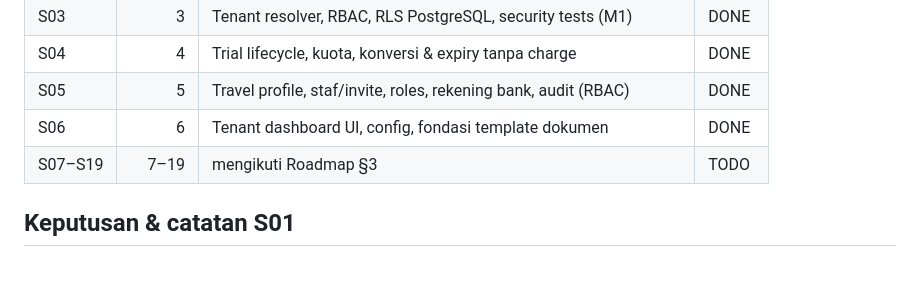
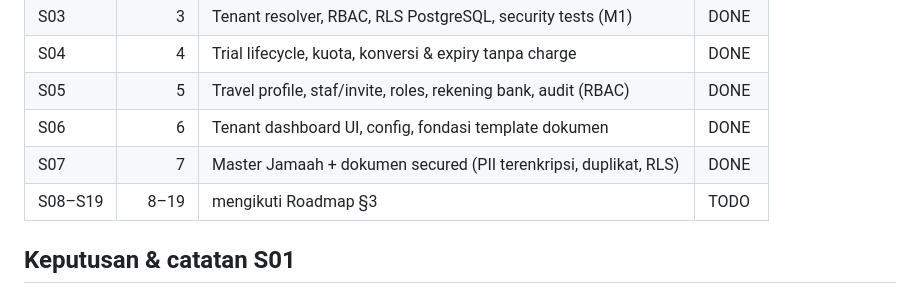
Before and after one commit to Bono2666/umrovia, a Markdown page: docs/development/SPRINT_TRACKING.md, the part around one of its changes. Rendered like a GitHub page; blank space fills up the shorter version.

```diff
--- a/docs/development/SPRINT_TRACKING.md
+++ b/docs/development/SPRINT_TRACKING.md
@@ -168,7 +197,8 @@ halaman config S06 sebagai template.
 | S04 | 4 | Trial lifecycle, kuota, konversi & expiry tanpa charge | DONE |
 | S05 | 5 | Travel profile, staf/invite, roles, rekening bank, audit (RBAC) | DONE |
 | S06 | 6 | Tenant dashboard UI, config, fondasi template dokumen | DONE |
-| S07–S19 | 7–19 | mengikuti Roadmap §3 | TODO |
+| S07 | 7 | Master Jamaah + dokumen secured (PII terenkripsi, duplikat, RLS) | DONE |
+| S08–S19 | 8–19 | mengikuti Roadmap §3 | TODO |
 
 ## Keputusan & catatan S01
 
```
Also changed, not shown: other parts of docs/development/SPRINT_TRACKING.md (+29 -0 lines).
